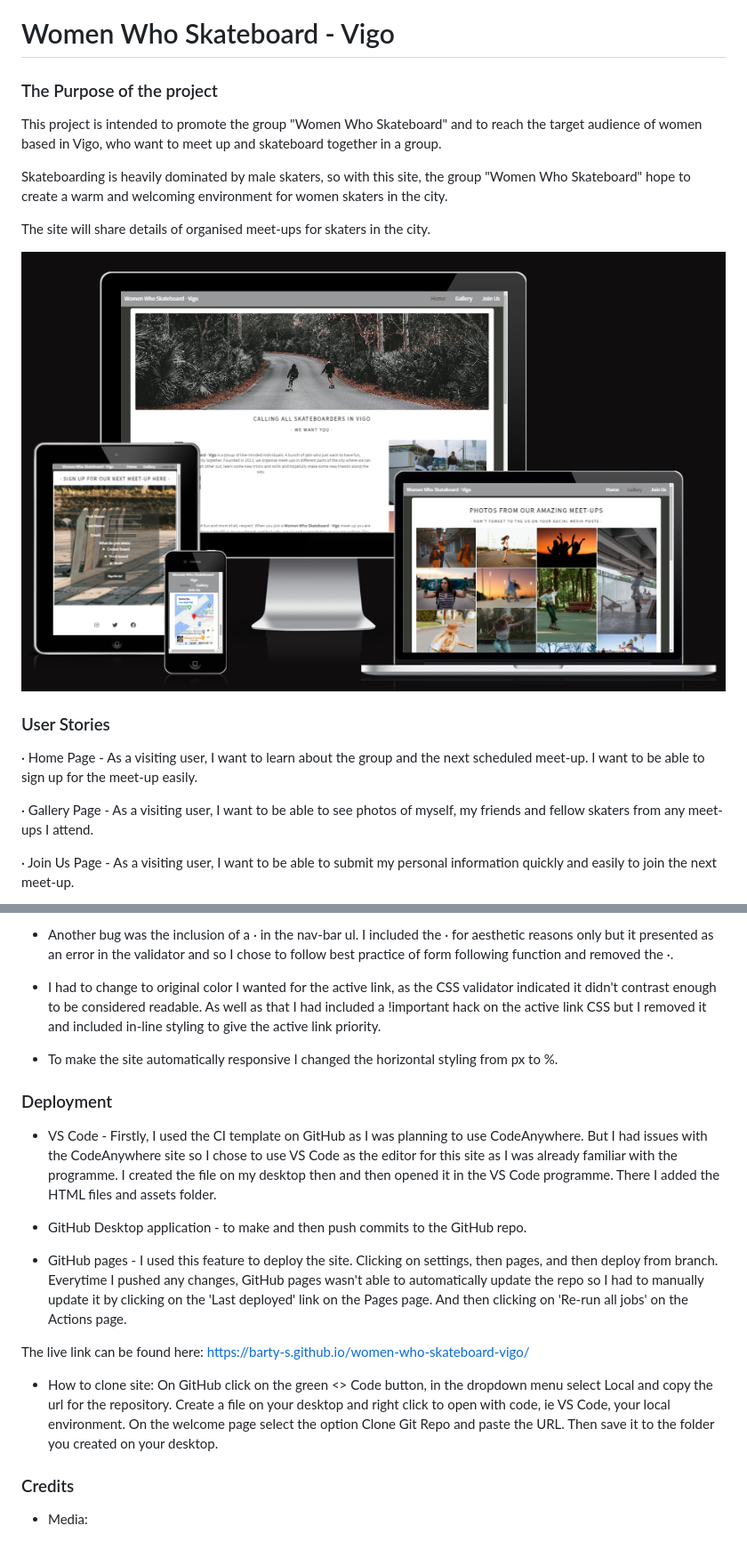
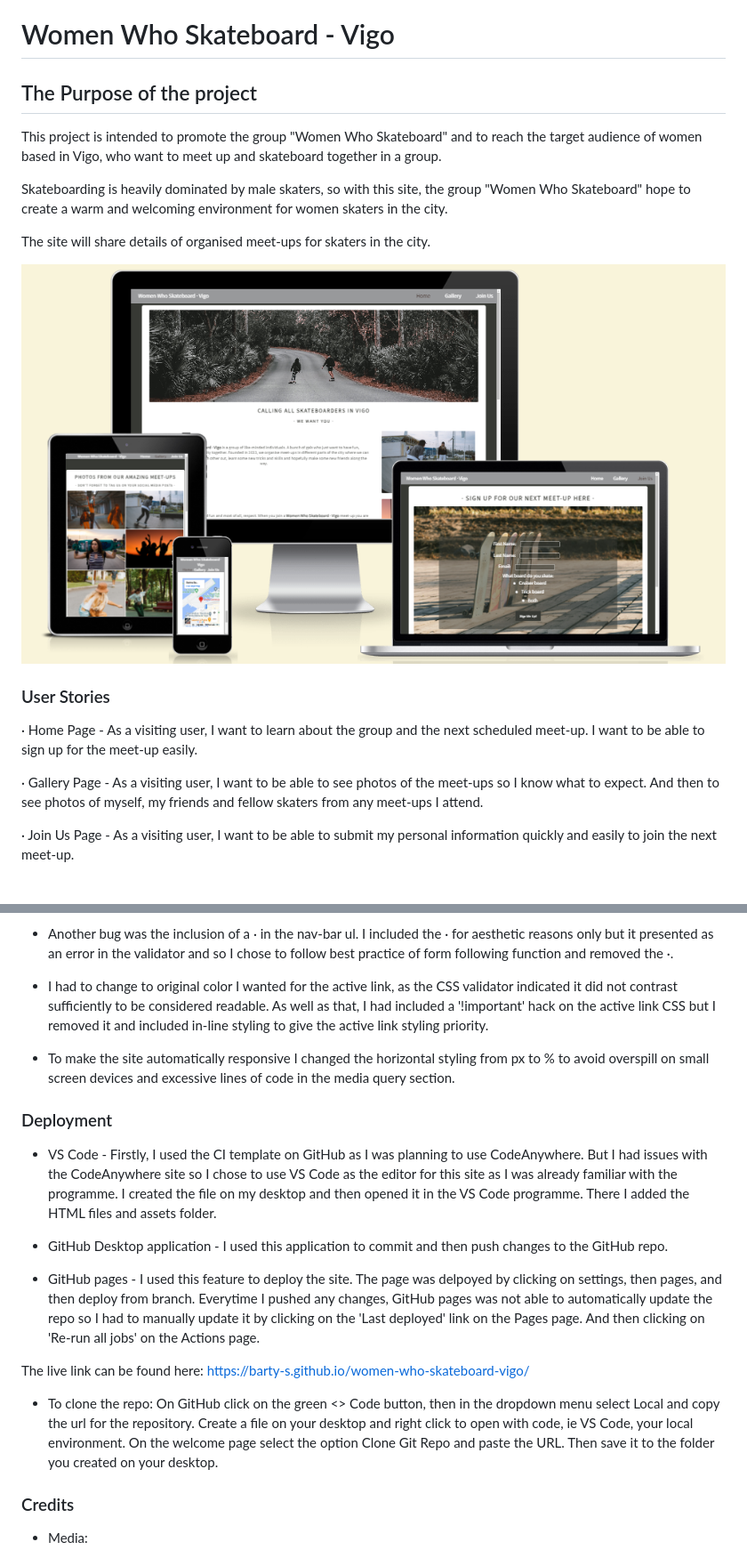
Before and after one commit to barty-s/women-who-skateboard-vigo, a Markdown page: README.md, 2 parts joined by grey strips. Shown: that part at 89% size. Rendered like a GitHub page; pictures changed too: README-docs/responsive-design.png.

```diff
--- a/README.md
+++ b/README.md
@@ -1,6 +1,6 @@
 # Women Who Skateboard - Vigo
 
-### The Purpose of the project
+## The Purpose of the project
 
 This project is intended to promote the group "Women Who Skateboard" and to reach the target audience of women based in Vigo, who want to meet up and skateboard together in a group.
 
@@ -14,7 +14,7 @@ The site will share details of organised meet-ups for skaters in the city.
 
 · Home Page - As a visiting user, I want to learn about the group and the next scheduled meet-up. I want to be able to sign up for the meet-up easily.
 
-· Gallery Page - As a visiting user, I want to be able to see photos of myself, my friends and fellow skaters from any meet-ups I attend.
+· Gallery Page - As a visiting user, I want to be able to see photos of the meet-ups so I know what to expect. And then to see photos of myself, my friends and fellow skaters from any meet-ups I attend.
 
 · Join Us Page - As a visiting user, I want to be able to submit my personal information quickly and easily to join the next meet-up.
 
@@ -131,21 +138,21 @@ The site is fully responsive, presenting well on small screen devices with no ho
 
 - Another bug was the inclusion of a · in the nav-bar ul. I included the · for aesthetic reasons only but it presented as an error in the validator and so I chose to follow best practice of form following function and removed the ·.
 
-- I had to change to original color I wanted for the active link, as the CSS validator indicated it didn't contrast enough to be considered readable. As well as that I had included a !important hack on the active link CSS but I removed it and included in-line styling to give the active link priority.
+- I had to change to original color I wanted for the active link, as the CSS validator indicated it did not contrast sufficiently to be considered readable. As well as that, I had included a '!important' hack on the active link CSS but I removed it and included in-line styling to give the active link styling priority.
 
-- To make the site automatically responsive I changed the horizontal styling from px to %.
+- To make the site automatically responsive I changed the horizontal styling from px to % to avoid overspill on small screen devices and excessive lines of code in the media query section.
 
 ### Deployment
 
-- VS Code - Firstly, I used the CI template on GitHub as I was planning to use CodeAnywhere. But I had issues with the CodeAnywhere site so I chose to use VS Code as the editor for this site as I was already familiar with the programme. I created the file on my desktop then and then opened it in the VS Code programme. There I added the HTML files and assets folder.
+- VS Code - Firstly, I used the CI template on GitHub as I was planning to use CodeAnywhere. But I had issues with the CodeAnywhere site so I chose to use VS Code as the editor for this site as I was already familiar with the programme. I created the file on my desktop and then opened it in the VS Code programme. There I added the HTML files and assets folder.
 
-- GitHub Desktop application - to make and then push commits to the GitHub repo.
+- GitHub Desktop application - I used this application to commit and then push changes to the GitHub repo.
 
-- GitHub pages - I used this feature to deploy the site. Clicking on settings, then pages, and then deploy from branch. Everytime I pushed any changes, GitHub pages wasn't able to automatically update the repo so I had to manually update it by clicking on the 'Last deployed' link on the Pages page. And then clicking on 'Re-run all jobs' on the Actions page.
+- GitHub pages - I used this feature to deploy the site. The page was delpoyed by clicking on settings, then pages, and then deploy from branch. Everytime I pushed any changes, GitHub pages was not able to automatically update the repo so I had to manually update it by clicking on the 'Last deployed' link on the Pages page. And then clicking on 'Re-run all jobs' on the Actions page.
 
 The live link can be found here: https://barty-s.github.io/women-who-skateboard-vigo/
 
-- How to clone site: On GitHub click on the green <> Code button, in the dropdown menu select Local and copy the url for the repository. Create a file on your desktop and right click to open with code, ie VS Code, your local environment. On the welcome page select the option Clone Git Repo and paste the URL. Then save it to the folder you created on your desktop.
+- To clone the repo: On GitHub click on the green <> Code button, then in the dropdown menu select Local and copy the url for the repository. Create a file on your desktop and right click to open with code, ie VS Code, your local environment. On the welcome page select the option Clone Git Repo and paste the URL. Then save it to the folder you created on your desktop.
 
 ### Credits
 
```
Also changed, not shown: other parts of README.md (+14 -7 lines), README-docs/mobile-form-test.png (added), README-docs/tablet-form-test.png (added), 1 other file.
